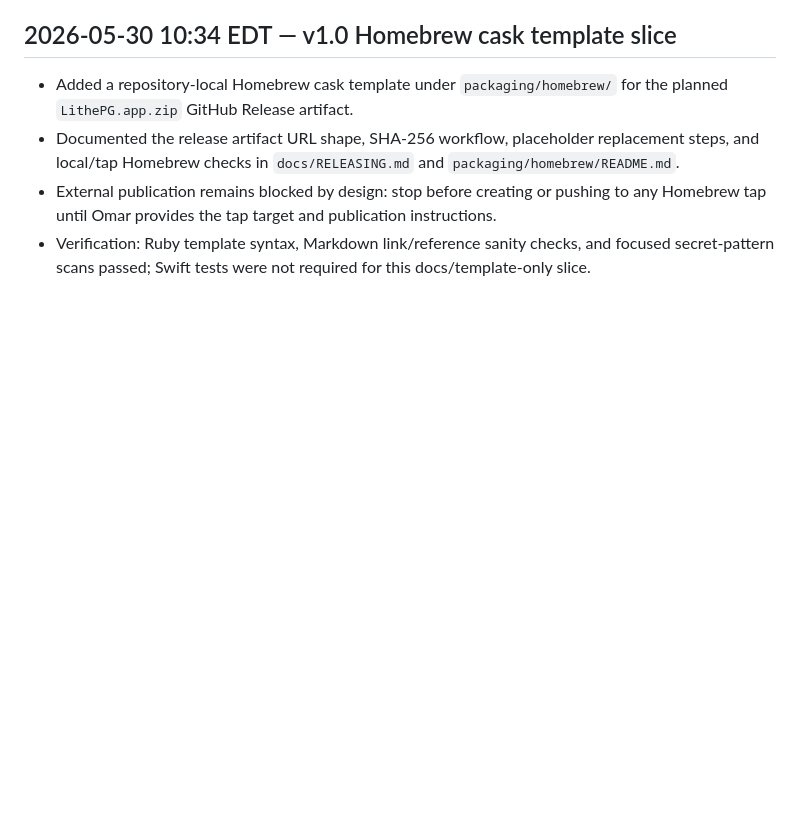
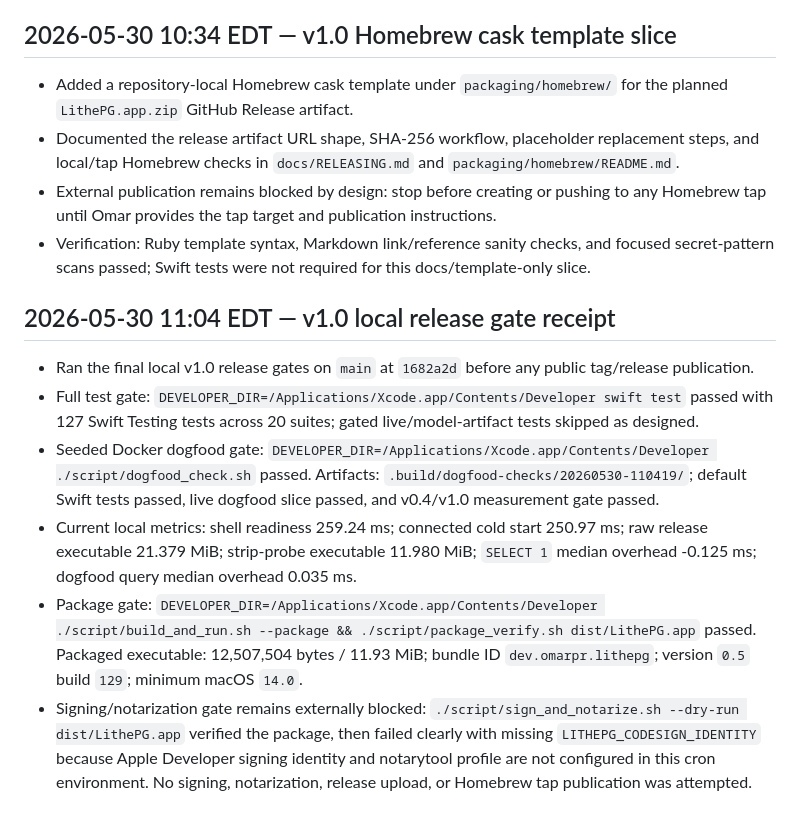
Before and after one commit to omarpr/lithepg, a Markdown page: docs/dogfood-log.md, the part around the change. Rendered like a GitHub page; blank space fills up the shorter version.

Commit message:
[verified] docs(release): record v1.0 local gate receipt

```diff
--- a/docs/dogfood-log.md
+++ b/docs/dogfood-log.md
@@ -258,3 +258,12 @@ client. The log starts empty at v0.1 and becomes active from v0.3 (Dogfood-Ready
 - Documented the release artifact URL shape, SHA-256 workflow, placeholder replacement steps, and local/tap Homebrew checks in `docs/RELEASING.md` and `packaging/homebrew/README.md`.
 - External publication remains blocked by design: stop before creating or pushing to any Homebrew tap until Omar provides the tap target and publication instructions.
 - Verification: Ruby template syntax, Markdown link/reference sanity checks, and focused secret-pattern scans passed; Swift tests were not required for this docs/template-only slice.
+
+## 2026-05-30 11:04 EDT — v1.0 local release gate receipt
+
+- Ran the final local v1.0 release gates on `main` at `1682a2d` before any public tag/release publication.
+- Full test gate: `DEVELOPER_DIR=/Applications/Xcode.app/Contents/Developer swift test` passed with 127 Swift Testing tests across 20 suites; gated live/model-artifact tests skipped as designed.
+- Seeded Docker dogfood gate: `DEVELOPER_DIR=/Applications/Xcode.app/Contents/Developer ./script/dogfood_check.sh` passed. Artifacts: `.build/dogfood-checks/20260530-110419/`; default Swift tests passed, live dogfood slice passed, and v0.4/v1.0 measurement gate passed.
+- Current local metrics: shell readiness 259.24 ms; connected cold start 250.97 ms; raw release executable 21.379 MiB; strip-probe executable 11.980 MiB; `SELECT 1` median overhead -0.125 ms; dogfood query median overhead 0.035 ms.
+- Package gate: `DEVELOPER_DIR=/Applications/Xcode.app/Contents/Developer ./script/build_and_run.sh --package && ./script/package_verify.sh dist/LithePG.app` passed. Packaged executable: 12,507,504 bytes / 11.93 MiB; bundle ID `dev.omarpr.lithepg`; version `0.5` build `129`; minimum macOS `14.0`.
+- Signing/notarization gate remains externally blocked: `./script/sign_and_notarize.sh --dry-run dist/LithePG.app` verified the package, then failed clearly with missing `LITHEPG_CODESIGN_IDENTITY` because Apple Developer signing identity and notarytool profile are not configured in this cron environment. No signing, notarization, release upload, or Homebrew tap publication was attempted.
```
Also changed, not shown: CHANGELOG.md (+2 -1 lines), 1 other file.
